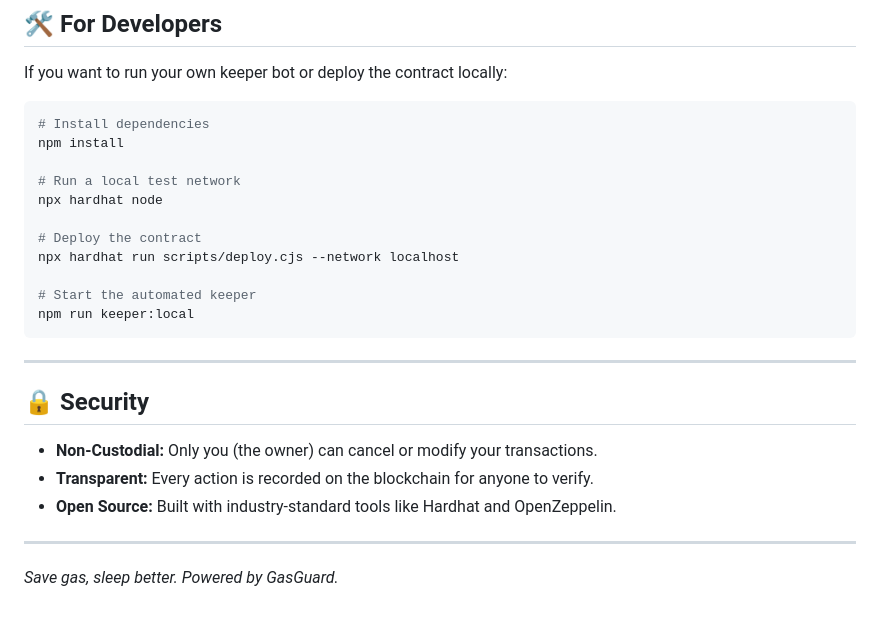
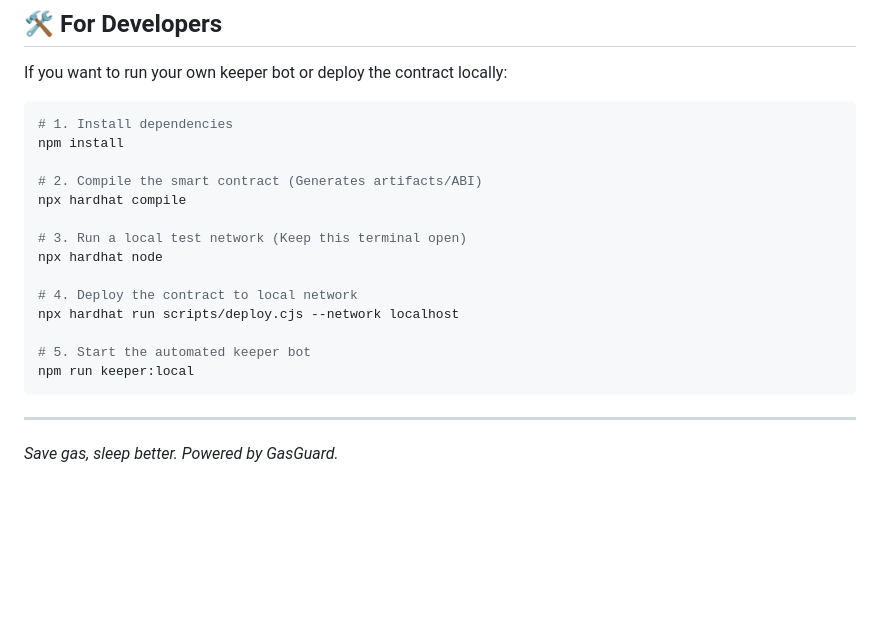
Before and after one commit to manyaaaa28/celestial, a Markdown page: README.md, the part around one of its changes. Rendered like a GitHub page; blank space fills up the shorter version.

Commit message:
updated local commands
Updated README for clarity and improved instructions.

````diff
--- a/README.md
+++ b/README.md
@@ -50,25 +50,22 @@ Watch your transaction in the "Scheduled Transactions" table. You'll see an **Es
 If you want to run your own keeper bot or deploy the contract locally:
 
 ```bash
-# Install dependencies
+# 1. Install dependencies
 npm install
 
-# Run a local test network
+# 2. Compile the smart contract (Generates artifacts/ABI)
+npx hardhat compile
+
+# 3. Run a local test network (Keep this terminal open)
 npx hardhat node
 
-# Deploy the contract
+# 4. Deploy the contract to local network
 npx hardhat run scripts/deploy.cjs --network localhost
 
-# Start the automated keeper
+# 5. Start the automated keeper bot
 npm run keeper:local
 ```
 
 ---
 
-## 🔒 Security
-- **Non-Custodial:** Only you (the owner) can cancel or modify your transactions.
-- **Transparent:** Every action is recorded on the blockchain for anyone to verify.
-- **Open Source:** Built with industry-standard tools like Hardhat and OpenZeppelin.
-
----
 *Save gas, sleep better. Powered by GasGuard.*
````
Also changed, not shown: other parts of README.md (+1 -1 lines).
